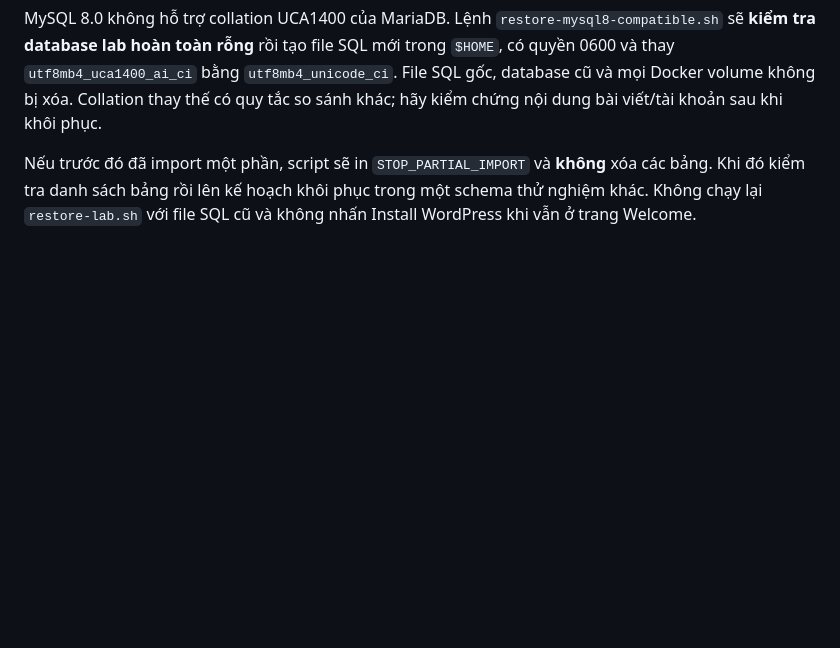
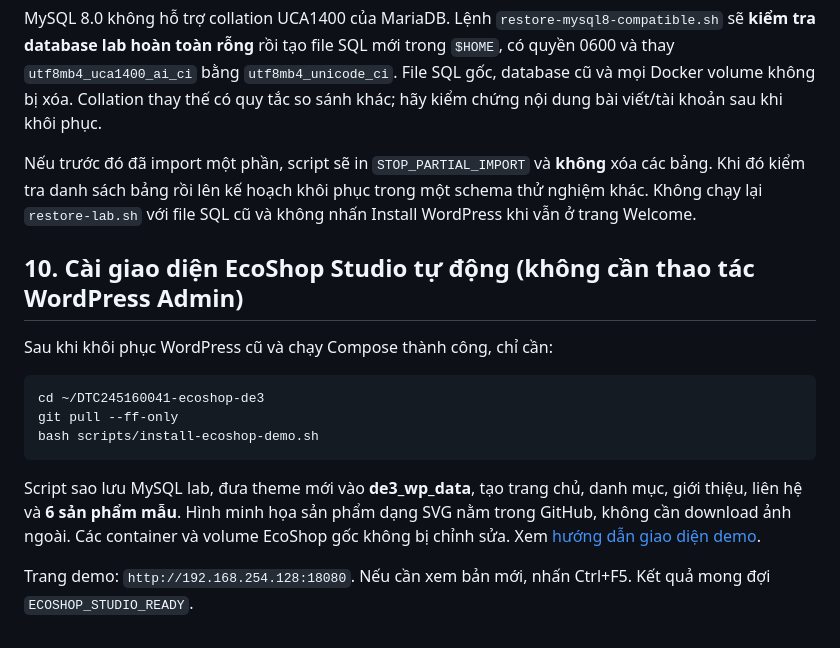
Before and after one commit to dtc245160041-create/DTC245160041-ecoshop-de3, a Markdown page: README.md, the part around the change. Rendered like a GitHub page; blank space fills up the shorter version.

Commit message:
docs(site): link complete one-command WordPress storefront demo

````diff
--- a/README.md
+++ b/README.md
@@ -138,3 +138,17 @@ Sau import, script chỉ sửa `home`/`siteurl` trong **MySQL lab**, không đ
 MySQL 8.0 không hỗ trợ collation UCA1400 của MariaDB. Lệnh `restore-mysql8-compatible.sh` sẽ **kiểm tra database lab hoàn toàn rỗng** rồi tạo file SQL mới trong `$HOME`, có quyền 0600 và thay `utf8mb4_uca1400_ai_ci` bằng `utf8mb4_unicode_ci`. File SQL gốc, database cũ và mọi Docker volume không bị xóa. Collation thay thế có quy tắc so sánh khác; hãy kiểm chứng nội dung bài viết/tài khoản sau khi khôi phục.
 
 Nếu trước đó đã import một phần, script sẽ in `STOP_PARTIAL_IMPORT` và **không** xóa các bảng. Khi đó kiểm tra danh sách bảng rồi lên kế hoạch khôi phục trong một schema thử nghiệm khác. Không chạy lại `restore-lab.sh` với file SQL cũ và không nhấn Install WordPress khi vẫn ở trang Welcome.
+
+## 10. Cài giao diện EcoShop Studio tự động (không cần thao tác WordPress Admin)
+
+Sau khi khôi phục WordPress cũ và chạy Compose thành công, chỉ cần:
+
+```bash
+cd ~/DTC245160041-ecoshop-de3
+git pull --ff-only
+bash scripts/install-ecoshop-demo.sh
+```
+
+Script sao lưu MySQL lab, đưa theme mới vào **de3_wp_data**, tạo trang chủ, danh mục, giới thiệu, liên hệ và **6 sản phẩm mẫu**. Hình minh họa sản phẩm dạng SVG nằm trong GitHub, không cần download ảnh ngoài. Các container và volume EcoShop gốc không bị chỉnh sửa. Xem [hướng dẫn giao diện demo](docs/site-demo.md).
+
+Trang demo: `http://192.168.254.128:18080`. Nếu cần xem bản mới, nhấn Ctrl+F5. Kết quả mong đợi `ECOSHOP_STUDIO_READY`.
````
